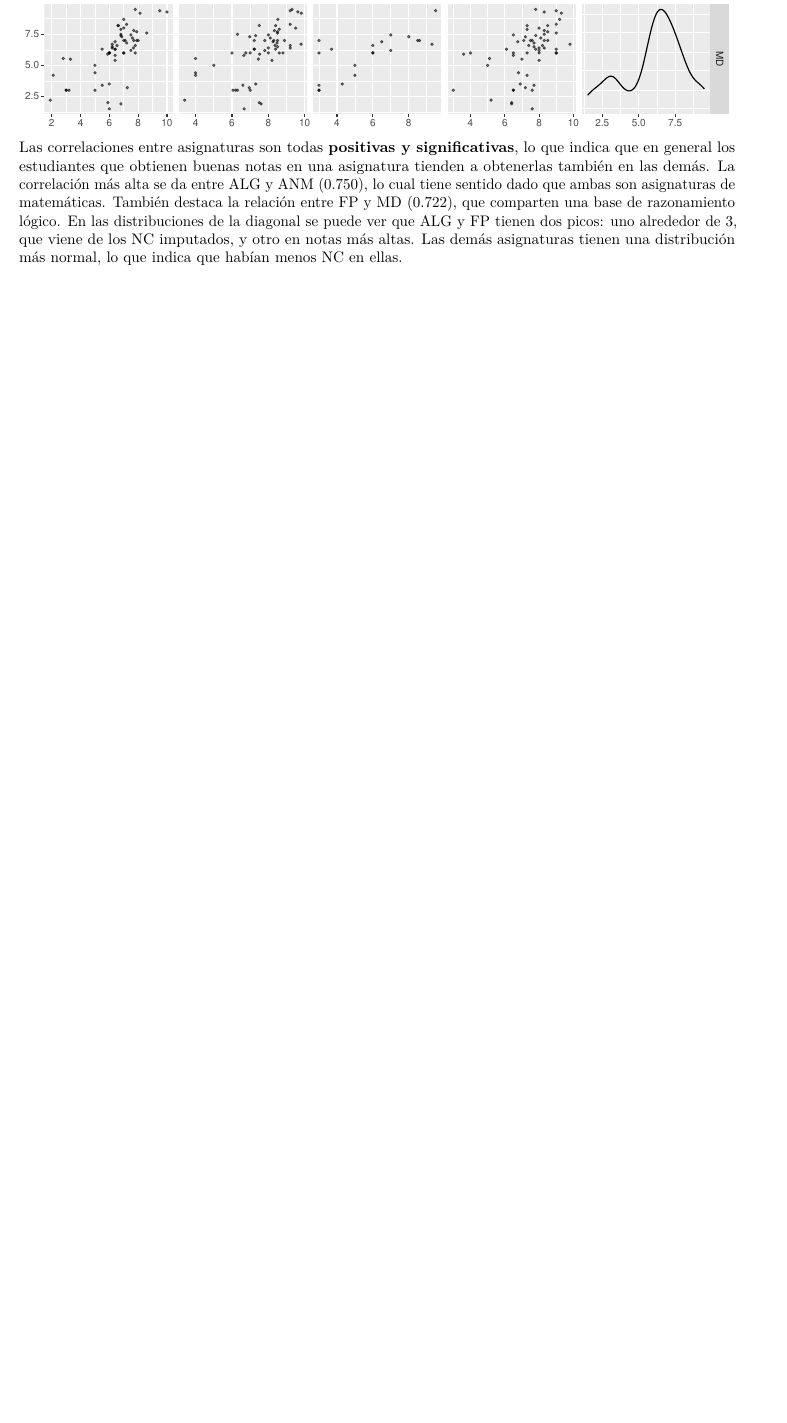
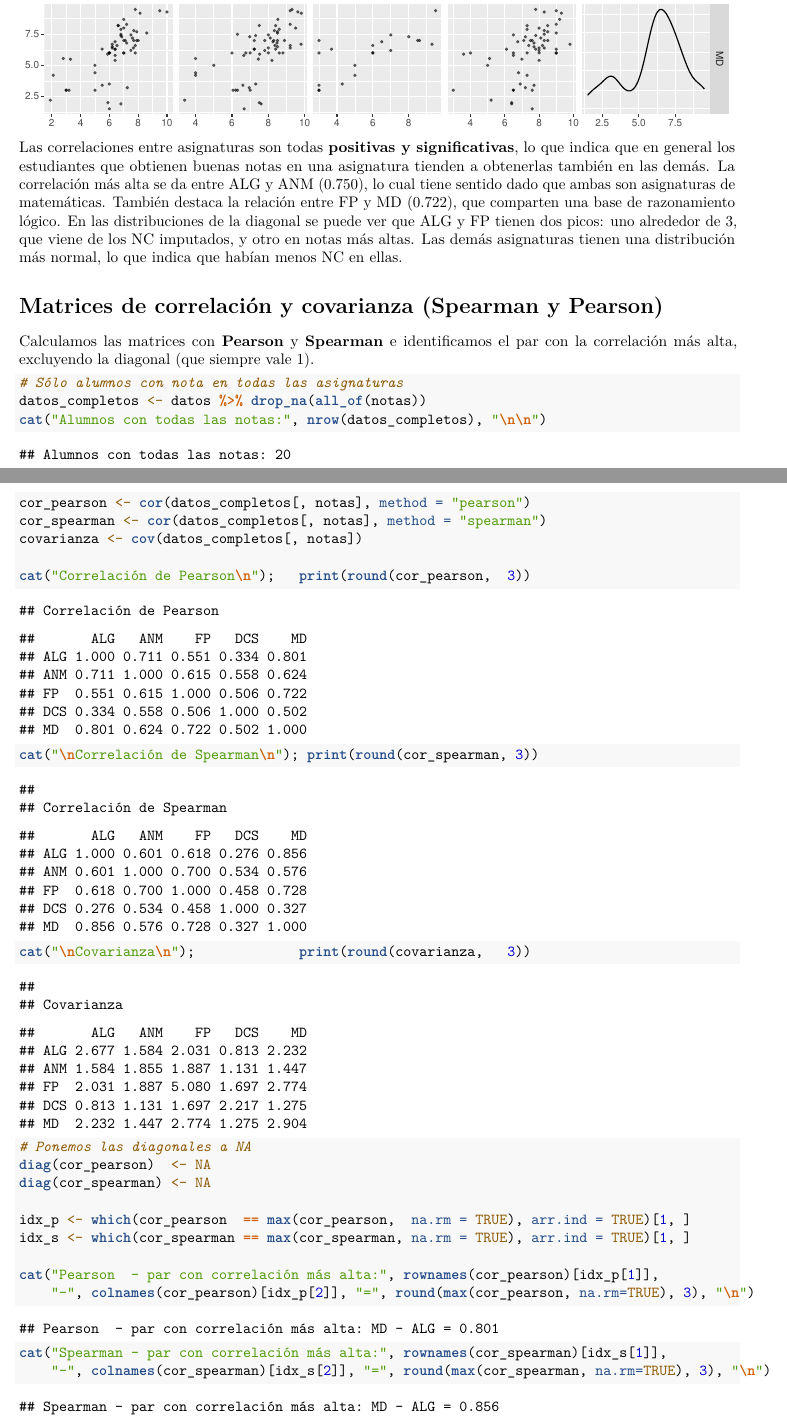
Before and after one commit to negana1/NosAnalizamos, an R Markdown document (NosAnalizamos.Rmd): part of page 4 of 4 before the commit and two parts of pages 4 and 5 of 5 after it, the two joined at a grey line, cut so that both start at the same text, the shorter picture padded with empty space. Rendered offline with R 4.5, knitr and Pandoc, then LaTeX, with nearby package versions.

Commit message:
Matrices de correlación y covarianza (Spearman y Pearson)

````diff
--- a/NosAnalizamos.Rmd
+++ b/NosAnalizamos.Rmd
@@ -117,3 +117,36 @@ ggpairs(datos %>% select(all_of(notas)),
 ```
 Las correlaciones entre asignaturas son todas **positivas y significativas**, lo que indica que en general los estudiantes que obtienen buenas notas en una asignatura tienden a obtenerlas también en las demás. La correlación más alta se da entre ALG y ANM (0.750), lo cual tiene sentido dado que ambas son asignaturas de matemáticas. También destaca la relación entre FP y MD (0.722), que comparten una base de razonamiento lógico.
 En las distribuciones de la diagonal se puede ver que ALG y FP tienen dos picos: uno alrededor de 3, que viene de los NC imputados, y otro en notas más altas. Las demás asignaturas tienen una distribución más normal, lo que indica que habían menos NC en ellas.
+
+# Matrices de correlación y covarianza (Spearman y Pearson)
+
+Calculamos las matrices con **Pearson** y **Spearman** e identificamos el par con la correlación más alta, excluyendo la diagonal (que siempre vale 1).
+
+```{r correlaciones}
+# Sólo alumnos con nota en todas las asignaturas
+datos_completos <- datos %>% drop_na(all_of(notas))
+cat("Alumnos con todas las notas:", nrow(datos_completos), "\n\n")
+
+cor_pearson <- cor(datos_completos[, notas], method = "pearson")
+cor_spearman <- cor(datos_completos[, notas], method = "spearman")
+covarianza <- cov(datos_completos[, notas])
+
+cat("Correlación de Pearson\n");   print(round(cor_pearson,  3))
+cat("\nCorrelación de Spearman\n"); print(round(cor_spearman, 3))
+cat("\nCovarianza\n");             print(round(covarianza,   3))
+```
+
+```{r max_correlacion}
+# Ponemos las diagonales a NA
+diag(cor_pearson)  <- NA
+diag(cor_spearman) <- NA
+
+idx_p <- which(cor_pearson  == max(cor_pearson,  na.rm = TRUE), arr.ind = TRUE)[1, ]
+idx_s <- which(cor_spearman == max(cor_spearman, na.rm = TRUE), arr.ind = TRUE)[1, ]
+
+cat("Pearson  — par con correlación más alta:", rownames(cor_pearson)[idx_p[1]],
+    "—", colnames(cor_pearson)[idx_p[2]], "=", round(max(cor_pearson, na.rm=TRUE), 3), "\n")
+
+cat("Spearman — par con correlación más alta:", rownames(cor_spearman)[idx_s[1]],
+    "—", colnames(cor_spearman)[idx_s[2]], "=", round(max(cor_spearman, na.rm=TRUE), 3), "\n")
+```
````
